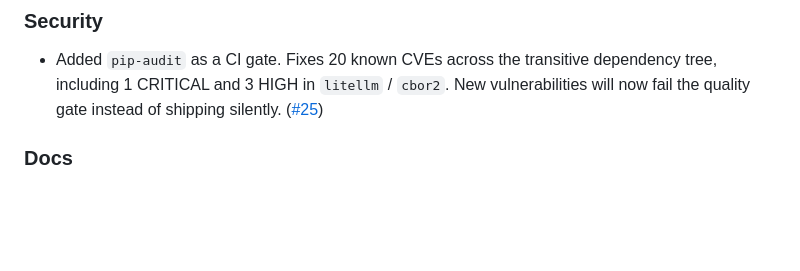
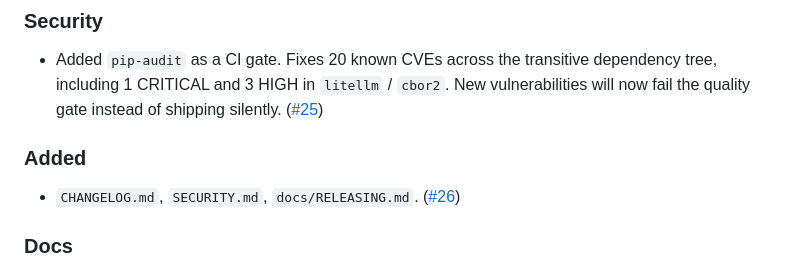
Before and after one commit to NoesisVision/nasde-toolkit, a Markdown page: CHANGELOG.md, the part around one of its changes. Rendered like a GitHub page; blank space fills up the shorter version.

```diff
--- a/CHANGELOG.md
+++ b/CHANGELOG.md
@@ -24,6 +26,9 @@ See [docs/RELEASING.md](docs/RELEASING.md) for the release procedure.
   dependency tree, including 1 CRITICAL and 3 HIGH in `litellm` / `cbor2`.
   New vulnerabilities will now fail the quality gate instead of shipping
   silently. ([#25])
+
+### Added
+- `CHANGELOG.md`, `SECURITY.md`, `docs/RELEASING.md`. ([#26])
 
 ### Docs
 - README: unified "what NASDE does" opener around four steps, mentioning the
```
Also changed, not shown: other parts of CHANGELOG.md (+5 -1 lines), README.md (+3 -3 lines), docs/RELEASING.md (+49 -4 lines).
